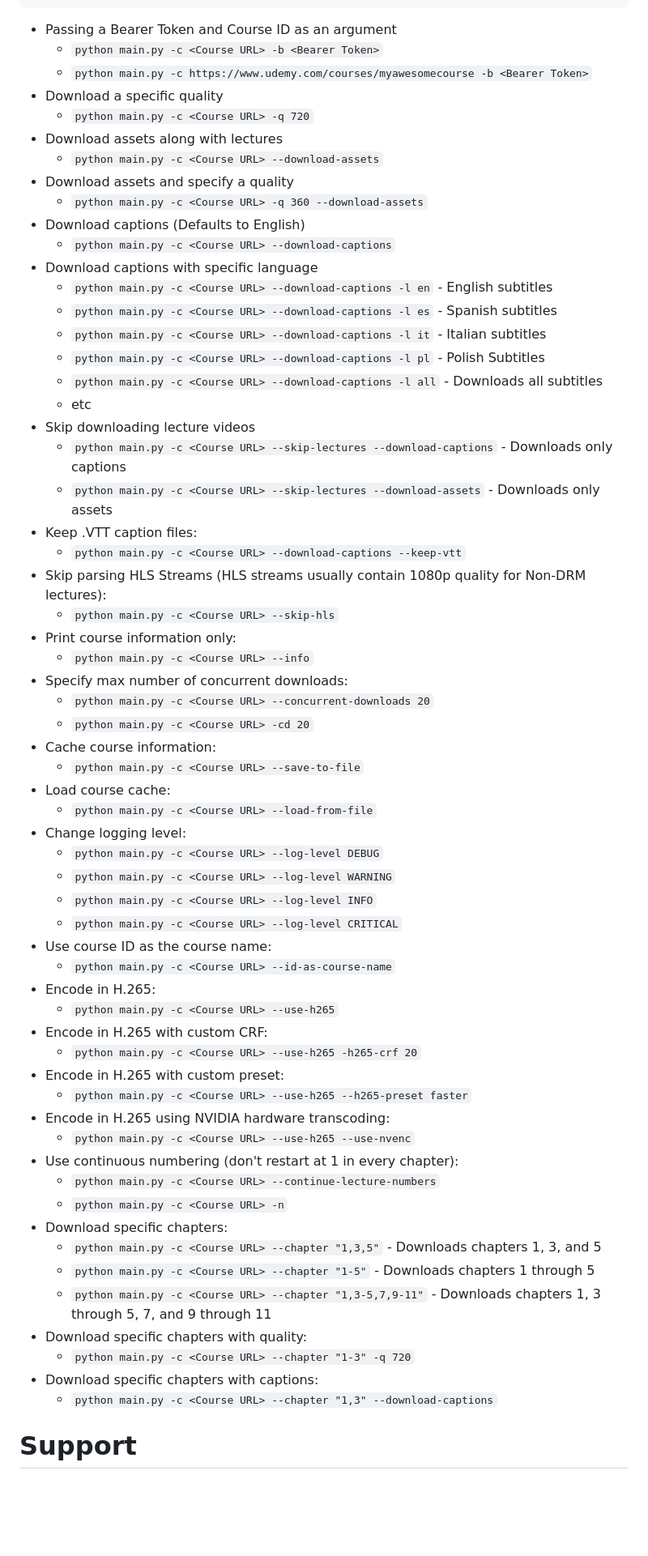
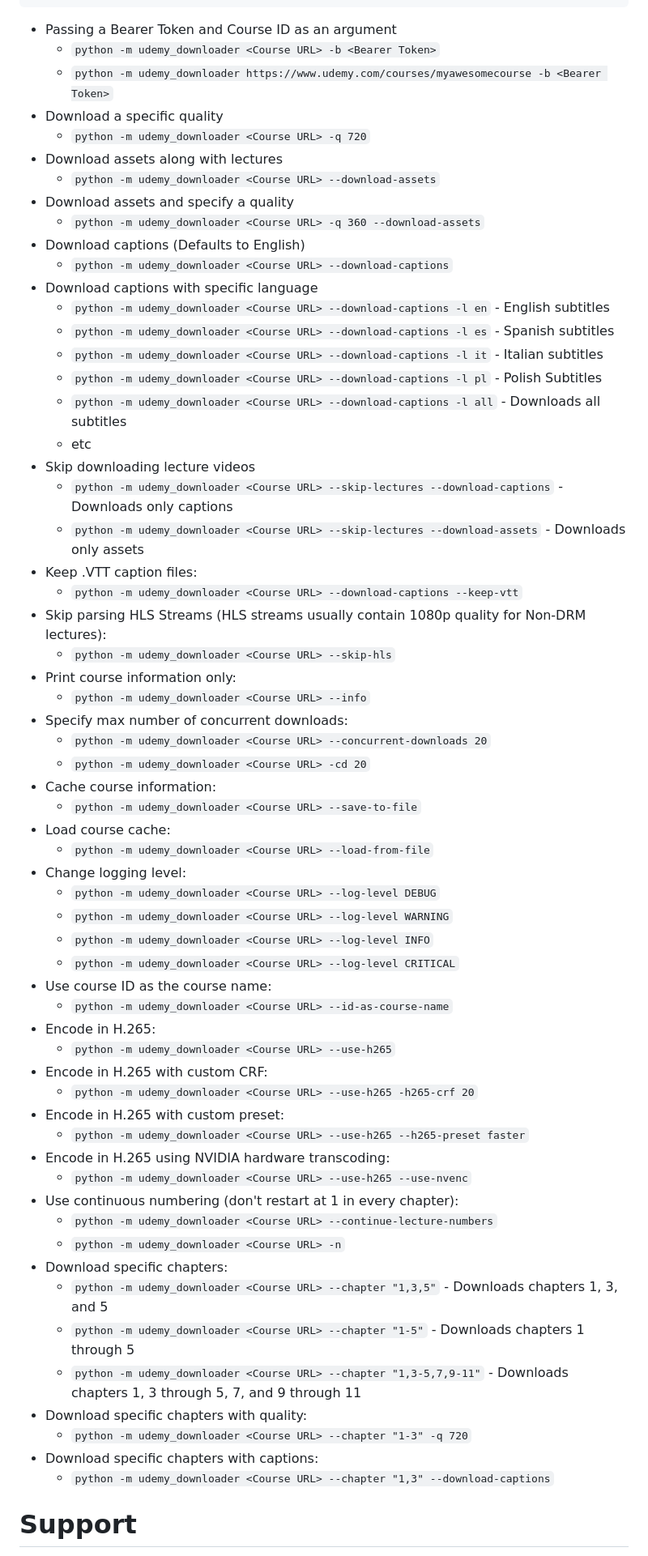
Before and after one commit to Puyodead1/udemy-downloader, a Markdown page: README.md, the part around the change. Shown at 81% size. Rendered like a GitHub page; blank space fills up the shorter version.

Commit message:
update examples

````diff
--- a/README.md
+++ b/README.md
@@ -160,65 +160,65 @@ options:
 ```
 
 -   Passing a Bearer Token and Course ID as an argument
-    -   `python main.py -c <Course URL> -b <Bearer Token>`
-    -   `python main.py -c https://www.udemy.com/courses/myawesomecourse -b <Bearer Token>`
+    -   `python -m udemy_downloader <Course URL> -b <Bearer Token>`
+    -   `python -m udemy_downloader https://www.udemy.com/courses/myawesomecourse -b <Bearer Token>`
 -   Download a specific quality
-    -   `python main.py -c <Course URL> -q 720`
+    -   `python -m udemy_downloader <Course URL> -q 720`
 -   Download assets along with lectures
-    -   `python main.py -c <Course URL> --download-assets`
+    -   `python -m udemy_downloader <Course URL> --download-assets`
 -   Download assets and specify a quality
-    -   `python main.py -c <Course URL> -q 360 --download-assets`
+    -   `python -m udemy_downloader <Course URL> -q 360 --download-assets`
 -   Download captions (Defaults to English)
-    -   `python main.py -c <Course URL> --download-captions`
+    -   `python -m udemy_downloader <Course URL> --download-captions`
 -   Download captions with specific language
-    -   `python main.py -c <Course URL> --download-captions -l en` - English subtitles
-    -   `python main.py -c <Course URL> --download-captions -l es` - Spanish subtitles
-    -   `python main.py -c <Course URL> --download-captions -l it` - Italian subtitles
-    -   `python main.py -c <Course URL> --download-captions -l pl` - Polish Subtitles
-    -   `python main.py -c <Course URL> --download-captions -l all` - Downloads all subtitles
+    -   `python -m udemy_downloader <Course URL> --download-captions -l en` - English subtitles
+    -   `python -m udemy_downloader <Course URL> --download-captions -l es` - Spanish subtitles
+    -   `python -m udemy_downloader <Course URL> --download-captions -l it` - Italian subtitles
+    -   `python -m udemy_downloader <Course URL> --download-captions -l pl` - Polish Subtitles
+    -   `python -m udemy_downloader <Course URL> --download-captions -l all` - Downloads all subtitles
     -   etc
 -   Skip downloading lecture videos
-    -   `python main.py -c <Course URL> --skip-lectures --download-captions` - Downloads only captions
-    -   `python main.py -c <Course URL> --skip-lectures --download-assets` - Downloads only assets
+    -   `python -m udemy_downloader <Course URL> --skip-lectures --download-captions` - Downloads only captions
+    -   `python -m udemy_downloader <Course URL> --skip-lectures --download-assets` - Downloads only assets
 -   Keep .VTT caption files:
-    -   `python main.py -c <Course URL> --download-captions --keep-vtt`
+    -   `python -m udemy_downloader <Course URL> --download-captions --keep-vtt`
 -   Skip parsing HLS Streams (HLS streams usually contain 1080p quality for Non-DRM lectures):
-    -   `python main.py -c <Course URL> --skip-hls`
+    -   `python -m udemy_downloader <Course URL> --skip-hls`
 -   Print course information only:
-    -   `python main.py -c <Course URL> --info`
+    -   `python -m udemy_downloader <Course URL> --info`
 -   Specify max number of concurrent downloads:
-    -   `python main.py -c <Course URL> --concurrent-downloads 20`
-    -   `python main.py -c <Course URL> -cd 20`
+    -   `python -m udemy_downloader <Course URL> --concurrent-downloads 20`
+    -   `python -m udemy_downloader <Course URL> -cd 20`
 -   Cache course information:
-    -   `python main.py -c <Course URL> --save-to-file`
+    -   `python -m udemy_downloader <Course URL> --save-to-file`
 -   Load course cache:
-    -   `python main.py -c <Course URL> --load-from-file`
+    -   `python -m udemy_downloader <Course URL> --load-from-file`
 -   Change logging level:
-    -   `python main.py -c <Course URL> --log-level DEBUG`
-    -   `python main.py -c <Course URL> --log-level WARNING`
-    -   `python main.py -c <Course URL> --log-level INFO`
-    -   `python main.py -c <Course URL> --log-level CRITICAL`
+    -   `python -m udemy_downloader <Course URL> --log-level DEBUG`
+    -   `python -m udemy_downloader <Course URL> --log-level WARNING`
+    -   `python -m udemy_downloader <Course URL> --log-level INFO`
+    -   `python -m udemy_downloader <Course URL> --log-level CRITICAL`
 -   Use course ID as the course name:
-    -   `python main.py -c <Course URL> --id-as-course-name`
+    -   `python -m udemy_downloader <Course URL> --id-as-course-name`
 -   Encode in H.265:
-    -   `python main.py -c <Course URL> --use-h265`
+    -   `python -m udemy_downloader <Course URL> --use-h265`
 -   Encode in H.265 with custom CRF:
-    -   `python main.py -c <Course URL> --use-h265 -h265-crf 20`
+    -   `python -m udemy_downloader <Course URL> --use-h265 -h265-crf 20`
 -   Encode in H.265 with custom preset:
-    -   `python main.py -c <Course URL> --use-h265 --h265-preset faster`
+    -   `python -m udemy_downloader <Course URL> --use-h265 --h265-preset faster`
 -   Encode in H.265 using NVIDIA hardware transcoding:
-    -   `python main.py -c <Course URL> --use-h265 --use-nvenc`
+    -   `python -m udemy_downloader <Course URL> --use-h265 --use-nvenc`
 -   Use continuous numbering (don't restart at 1 in every chapter):
-    -   `python main.py -c <Course URL> --continue-lecture-numbers`
-    -   `python main.py -c <Course URL> -n`
+    -   `python -m udemy_downloader <Course URL> --continue-lecture-numbers`
+    -   `python -m udemy_downloader <Course URL> -n`
 -   Download specific chapters:
-    -   `python main.py -c <Course URL> --chapter "1,3,5"` - Downloads chapters 1, 3, and 5
-    -   `python main.py -c <Course URL> --chapter "1-5"` - Downloads chapters 1 through 5
-    -   `python main.py -c <Course URL> --chapter "1,3-5,7,9-11"` - Downloads chapters 1, 3 through 5, 7, and 9 through 11
+    -   `python -m udemy_downloader <Course URL> --chapter "1,3,5"` - Downloads chapters 1, 3, and 5
+    -   `python -m udemy_downloader <Course URL> --chapter "1-5"` - Downloads chapters 1 through 5
+    -   `python -m udemy_downloader <Course URL> --chapter "1,3-5,7,9-11"` - Downloads chapters 1, 3 through 5, 7, and 9 through 11
 -   Download specific chapters with quality:
-    -   `python main.py -c <Course URL> --chapter "1-3" -q 720`
+    -   `python -m udemy_downloader <Course URL> --chapter "1-3" -q 720`
 -   Download specific chapters with captions:
-    -   `python main.py -c <Course URL> --chapter "1,3" --download-captions`
+    -   `python -m udemy_downloader <Course URL> --chapter "1,3" --download-captions`
 
 # Support
 
````
